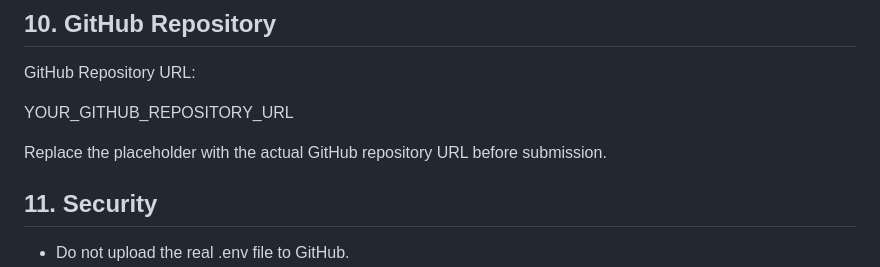
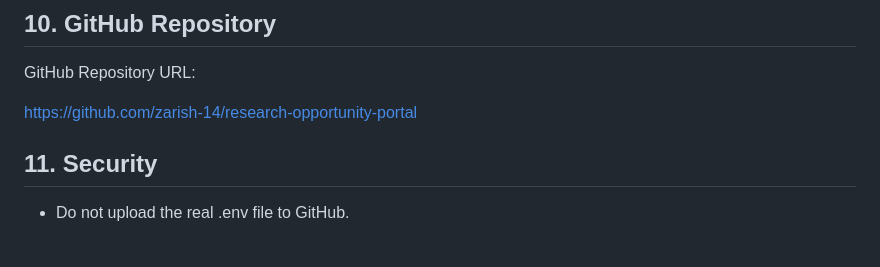
Before and after one commit to zarish-14/research-opportunity-portal, a Markdown page: README.md, the part around the change. GitHub-like rendering; blank space fills up the shorter version.

```diff
--- a/README.md
+++ b/README.md
@@ -205,9 +205,8 @@ The required testing includes:
 
 GitHub Repository URL:
 
-YOUR_GITHUB_REPOSITORY_URL
+https://github.com/zarish-14/research-opportunity-portal
 
-Replace the placeholder with the actual GitHub repository URL before submission.
 
 ## 11. Security
 
```
